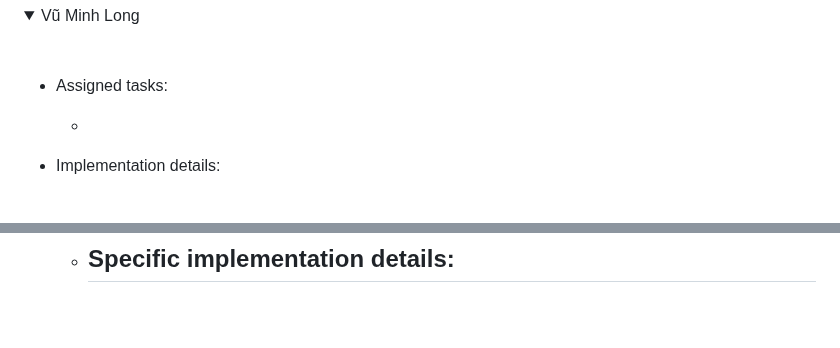
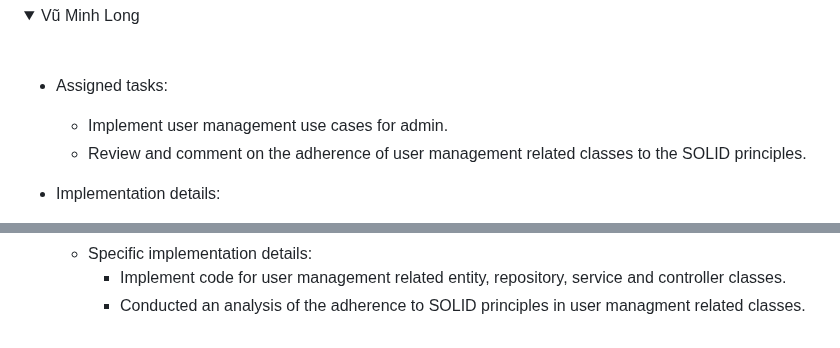
Before and after one commit to pmatuan/TKXDPM.VP.20231-05, a Markdown page: README.md, 2 parts joined by grey strips. GitHub-like rendering; folded sections open; blank space fills up the shorter version.

Commit message:
update report w12

```diff
--- a/README.md
+++ b/README.md
@@ -239,7 +239,8 @@ This is a Capstone's source code for Software Design and Construction project
 
 - Assigned tasks:
 
-  -
+  - Implement user management use cases for admin.
+  - Review and comment on the adherence of user management related classes to the SOLID principles.
 
 - Implementation details:
   - Pull Request(s):
@@ -247,5 +249,6 @@ This is a Capstone's source code for Software Design and Construction project
   - Specific implementation details:
-    -
+    - Implement code for user management related entity, repository, service and controller classes.
+    - Conducted an analysis of the adherence to SOLID principles in user managment related classes.
 
 </details>
 </details>
```
Also changed, not shown: other parts of README.md (+2 -1 lines).
